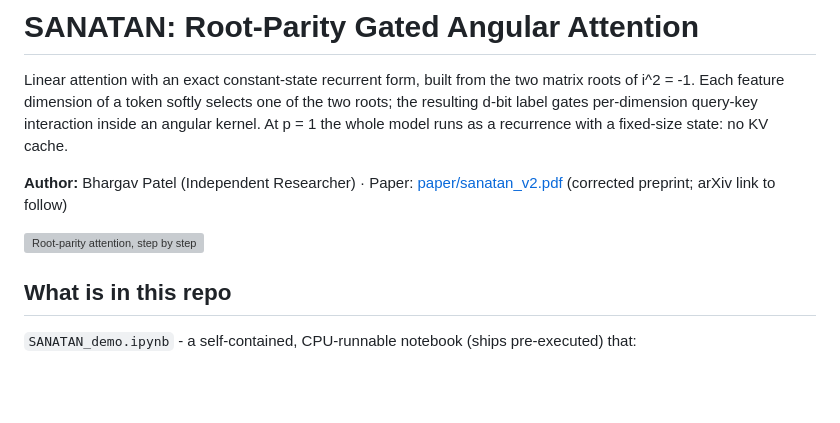
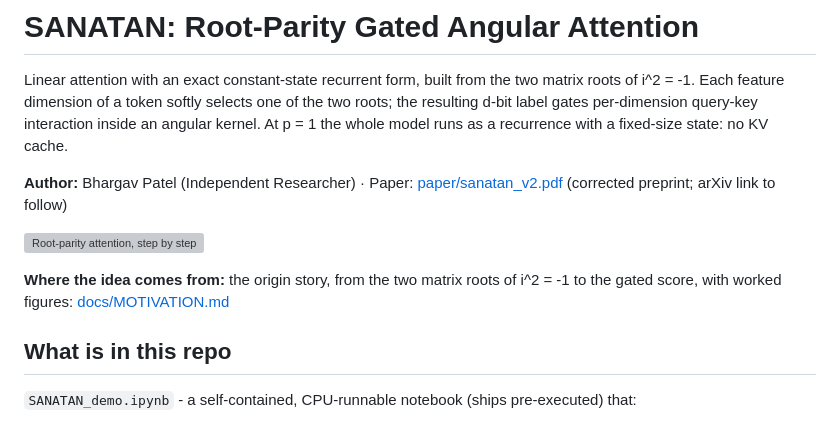
Before and after one commit to bhargavpatel431997/sanatan-attention, a Markdown page: README.md, the part around the change. GitHub-like rendering; blank space fills up the shorter version; grey boxes are pictures that could not be loaded.

```diff
--- a/README.md
+++ b/README.md
@@ -8,6 +8,8 @@ kernel. At p = 1 the whole model runs as a recurrence with a fixed-size state: n
 **Author:** Bhargav Patel (Independent Researcher) · Paper: [paper/sanatan_v2.pdf](paper/sanatan_v2.pdf) (corrected preprint; arXiv link to follow)
 
 ![Root-parity attention, step by step](assets/root_parity_attention.gif)
+
+**Where the idea comes from:** the origin story, from the two matrix roots of i^2 = -1 to the gated score, with worked figures: [docs/MOTIVATION.md](docs/MOTIVATION.md)
 
 ## What is in this repo
 
```
Also changed, not shown: docs/MOTIVATION.md (added, +105 -0 lines), docs/media/image1.png (added), docs/media/image2.png (added).
